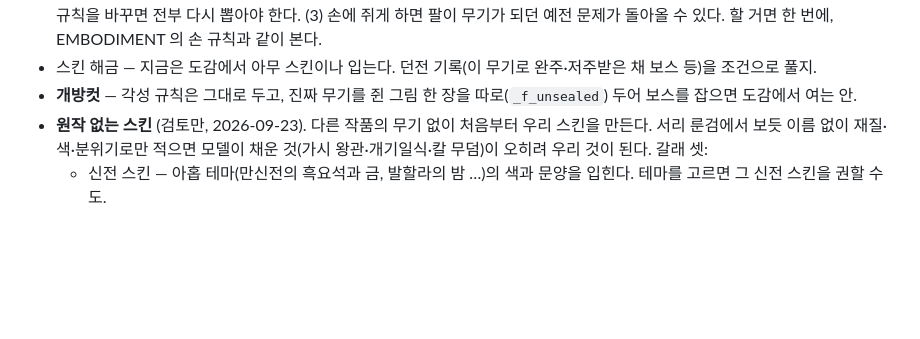
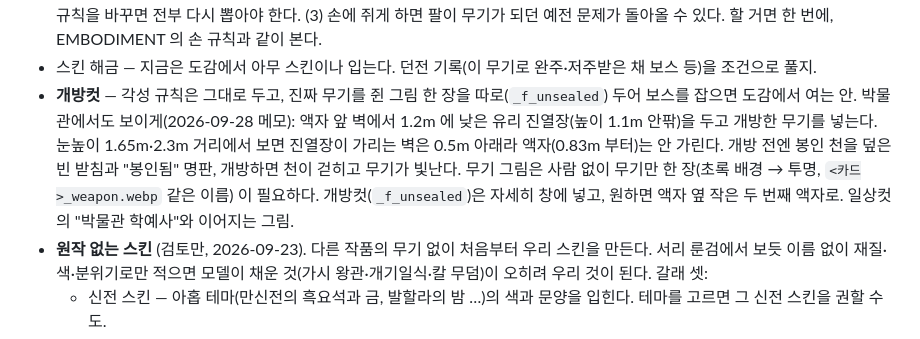
Before and after one commit to polos0117/myth-atelier, a Markdown page: docs/GAME_CONCEPT.md, the part around the change. Rendered like a GitHub page; blank space fills up the shorter version.

```diff
--- a/docs/GAME_CONCEPT.md
+++ b/docs/GAME_CONCEPT.md
@@ -94,6 +94,10 @@
   (3) 손에 쥐게 하면 팔이 무기가 되던 예전 문제가 돌아올 수 있다. 할 거면 한 번에, EMBODIMENT 의 손 규칙과 같이 본다.
 - 스킨 해금 — 지금은 도감에서 아무 스킨이나 입는다. 던전 기록(이 무기로 완주·저주받은 채 보스 등)을 조건으로 풀지.
 - **개방컷** — 각성 규칙은 그대로 두고, 진짜 무기를 쥔 그림 한 장을 따로(`_f_unsealed`) 두어 보스를 잡으면 도감에서 여는 안.
+  박물관에서도 보이게(2026-09-28 메모): 액자 앞 벽에서 1.2m 에 낮은 유리 진열장(높이 1.1m 안팎)을 두고 개방한 무기를 넣는다.
+  눈높이 1.65m·2.3m 거리에서 보면 진열장이 가리는 벽은 0.5m 아래라 액자(0.83m 부터)는 안 가린다. 개방 전엔 봉인 천을 덮은 빈 받침과
+  "봉인됨" 명판, 개방하면 천이 걷히고 무기가 빛난다. 무기 그림은 사람 없이 무기만 한 장(초록 배경 → 투명, `<카드>_weapon.webp` 같은 이름)
+  이 필요하다. 개방컷(`_f_unsealed`)은 자세히 창에 넣고, 원하면 액자 옆 작은 두 번째 액자로. 일상컷의 "박물관 학예사"와 이어지는 그림.
 - **원작 없는 스킨** (검토만, 2026-09-23). 다른 작품의 무기 없이 처음부터 우리 스킨을 만든다. 서리 룬검에서 보듯 이름 없이 재질·색·분위기로만
   적으면 모델이 채운 것(가시 왕관·개기일식·칼 무덤)이 오히려 우리 것이 된다. 갈래 셋:
   - 신전 스킨 — 아홉 테마(만신전의 흑요석과 금, 발할라의 밤 …)의 색과 문양을 입힌다. 테마를 고르면 그 신전 스킨을 권할 수도.
```
Also changed, not shown: docs/PATCH.md (+3 -0 lines).
